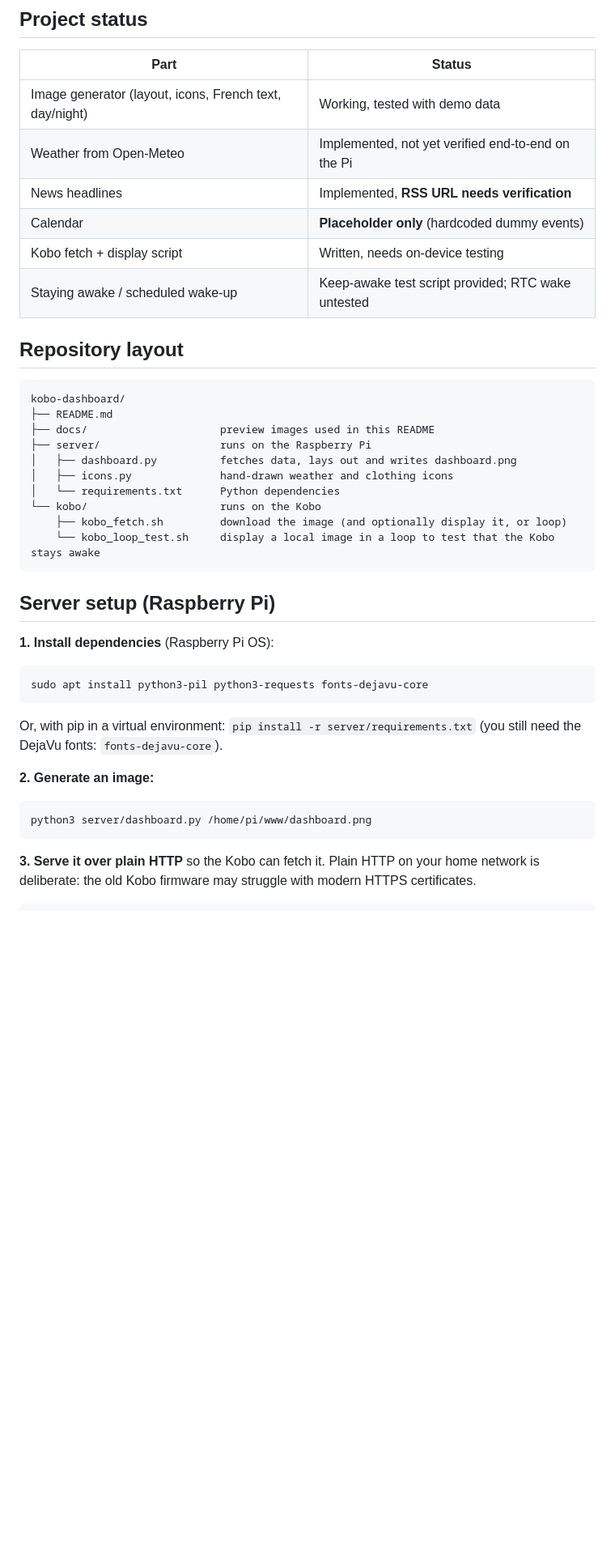
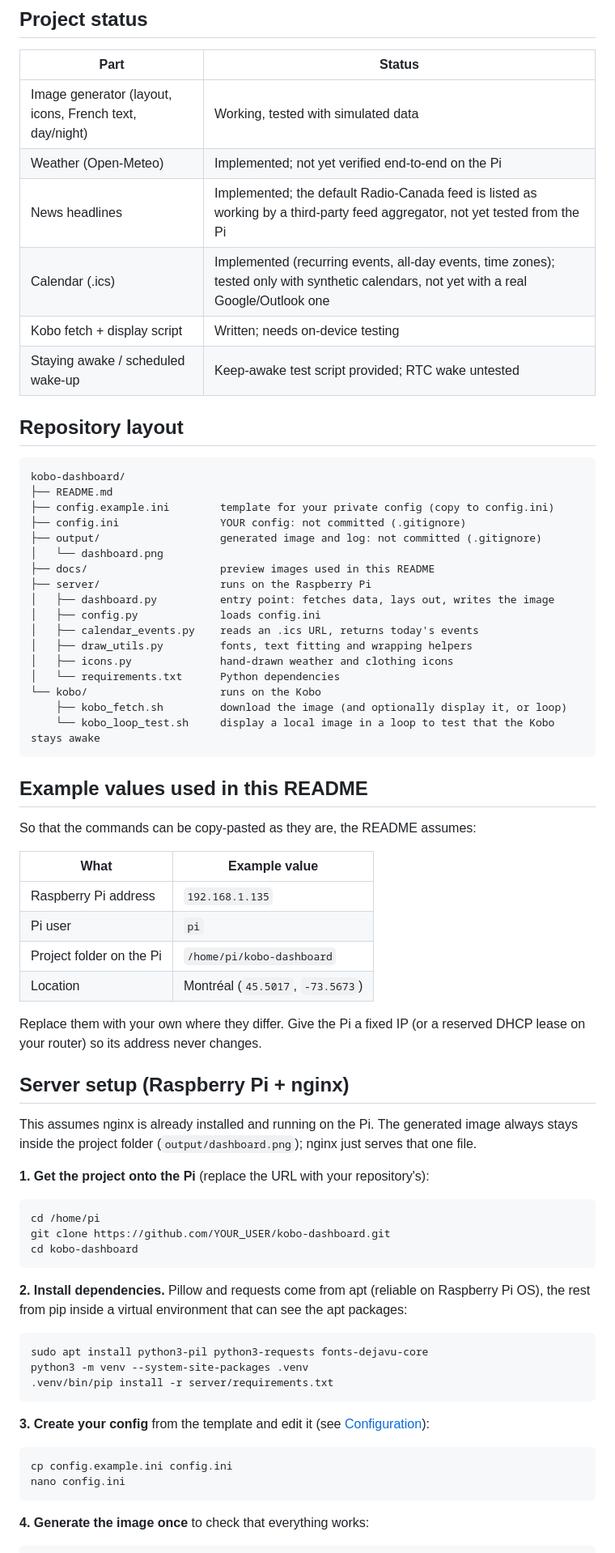
Before and after one commit to ctaschereau/kobo_dashboard, a Markdown page: README.md, the part around one of its changes. Shown at 81% size. GitHub-like rendering; blank space fills up the shorter version.

````diff
--- a/README.md
+++ b/README.md
@@ -52,11 +58,11 @@ change than anything running on a 2012 e-reader.
 
 | Part | Status |
 |---|---|
-| Image generator (layout, icons, French text, day/night) | Working, tested with demo data |
-| Weather from Open-Meteo | Implemented, not yet verified end-to-end on the Pi |
-| News headlines | Implemented, **RSS URL needs verification** |
-| Calendar | **Placeholder only** (hardcoded dummy events) |
-| Kobo fetch + display script | Written, needs on-device testing |
+| Image generator (layout, icons, French text, day/night) | Working, tested with simulated data |
+| Weather (Open-Meteo) | Implemented; not yet verified end-to-end on the Pi |
+| News headlines | Implemented; the default Radio-Canada feed is listed as working by a third-party feed aggregator, not yet tested from the Pi |
+| Calendar (.ics) | Implemented (recurring events, all-day events, time zones); tested only with synthetic calendars, not yet with a real Google/Outlook one |
+| Kobo fetch + display script | Written; needs on-device testing |
 | Staying awake / scheduled wake-up | Keep-awake test script provided; RTC wake untested |
 
 ## Repository layout
@@ -64,9 +70,16 @@ change than anything running on a 2012 e-reader.
 ```
 kobo-dashboard/
 ├── README.md
+├── config.example.ini        template for your private config (copy to config.ini)
+├── config.ini                YOUR config: not committed (.gitignore)
+├── output/                   generated image and log: not committed (.gitignore)
+│   └── dashboard.png
 ├── docs/                     preview images used in this README
 ├── server/                   runs on the Raspberry Pi
-│   ├── dashboard.py          fetches data, lays out and writes dashboard.png
+│   ├── dashboard.py          entry point: fetches data, lays out, writes the image
+│   ├── config.py             loads config.ini
+│   ├── calendar_events.py    reads an .ics URL, returns today's events
+│   ├── draw_utils.py         fonts, text fitting and wrapping helpers
 │   ├── icons.py              hand-drawn weather and clothing icons
 │   └── requirements.txt      Python dependencies
 └── kobo/                     runs on the Kobo
@@ -74,24 +87,50 @@ kobo-dashboard/
     └── kobo_loop_test.sh     display a local image in a loop to test that the Kobo stays awake
 ```
 
-## Server setup (Raspberry Pi)
+## Example values used in this README
 
-**1. Install dependencies** (Raspberry Pi OS):
+So that the commands can be copy-pasted as they are, the README assumes:
+
+| What | Example value |
+|---|---|
+| Raspberry Pi address | `192.168.1.135` |
+| Pi user | `pi` |
+| Project folder on the Pi | `/home/pi/kobo-dashboard` |
+| Location | Montréal (`45.5017`, `-73.5673`) |
+
+Replace them with your own where they differ. Give the Pi a fixed IP (or a reserved DHCP
+lease on your router) so its address never changes.
+
+## Server setup (Raspberry Pi + nginx)
+
+This assumes nginx is already installed and running on the Pi. The generated image always
+stays inside the project folder (`output/dashboard.png`); nginx just serves that one file.
+
+**1. Get the project onto the Pi** (replace the URL with your repository's):
+
+```sh
+cd /home/pi
+git clone https://github.com/YOUR_USER/kobo-dashboard.git
+cd kobo-dashboard
+```
+
+**2. Install dependencies.** Pillow and requests come from apt (reliable on Raspberry Pi
+OS), the rest from pip inside a virtual environment that can see the apt packages:
 
 ```sh
 sudo apt install python3-pil python3-requests fonts-dejavu-core
+python3 -m venv --system-site-packages .venv
+.venv/bin/pip install -r server/requirements.txt
 ```
 
-Or, with pip in a virtual environment: `pip install -r server/requirements.txt`
-(you still need the DejaVu fonts: `fonts-dejavu-core`).
-
-**2. Generate an image:**
+**3. Create your config** from the template and edit it (see
+[Configuration](#configuration)):
 
 ```sh
-python3 server/dashboard.py /home/pi/www/dashboard.png
+cp config.example.ini config.ini
+nano config.ini
 ```
 
-**3. Serve it over plain HTTP** so the Kobo can fetch it. Plain HTTP on your home network
-is deliberate: the old Kobo firmware may struggle with modern HTTPS certificates.
+**4. Generate the image once** to check that everything works:
 
 ```sh
````
Also changed, not shown: other parts of README.md (+108 -61 lines), docs/preview-day.png, docs/preview-night.png, 4 other files.
